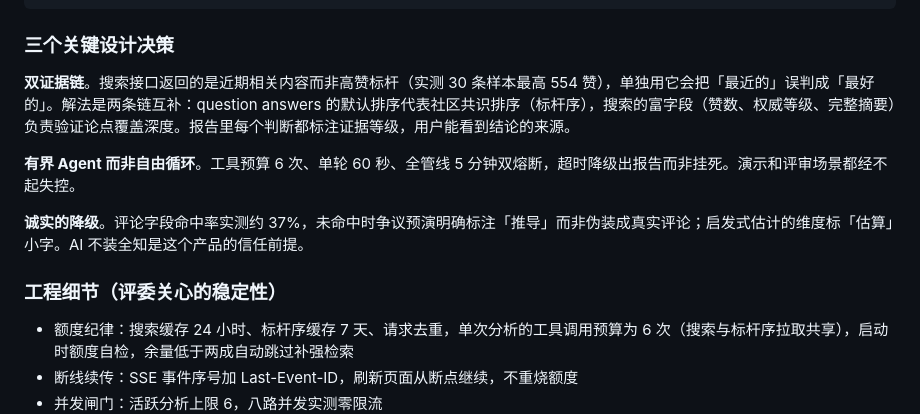
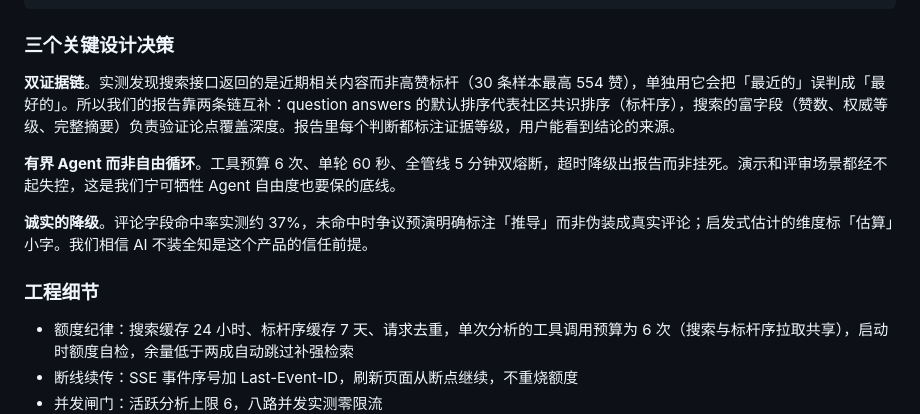
Before and after one commit to wangxian-wx-66/Soundcheck, a Markdown page: docs/产品说明.md, the part around one of its changes. GitHub-like rendering.

```diff
--- a/docs/产品说明.md
+++ b/docs/产品说明.md
@@ -66,13 +56,13 @@ AI 生成内容泛滥让这个问题变得更严重：当「再写一篇」的
 
 ### 三个关键设计决策
 
-**双证据链**。搜索接口返回的是近期相关内容而非高赞标杆（实测 30 条样本最高 554 赞），单独用它会把「最近的」误判成「最好的」。解法是两条链互补：question answers 的默认排序代表社区共识排序（标杆序），搜索的富字段（赞数、权威等级、完整摘要）负责验证论点覆盖深度。报告里每个判断都标注证据等级，用户能看到结论的来源。
+**双证据链**。实测发现搜索接口返回的是近期相关内容而非高赞标杆（30 条样本最高 554 赞），单独用它会把「最近的」误判成「最好的」。所以我们的报告靠两条链互补：question answers 的默认排序代表社区共识排序（标杆序），搜索的富字段（赞数、权威等级、完整摘要）负责验证论点覆盖深度。报告里每个判断都标注证据等级，用户能看到结论的来源。
 
-**有界 Agent 而非自由循环**。工具预算 6 次、单轮 60 秒、全管线 5 分钟双熔断，超时降级出报告而非挂死。演示和评审场景都经不起失控。
+**有界 Agent 而非自由循环**。工具预算 6 次、单轮 60 秒、全管线 5 分钟双熔断，超时降级出报告而非挂死。演示和评审场景都经不起失控，这是我们宁可牺牲 Agent 自由度也要保的底线。
 
-**诚实的降级**。评论字段命中率实测约 37%，未命中时争议预演明确标注「推导」而非伪装成真实评论；启发式估计的维度标「估算」小字。AI 不装全知是这个产品的信任前提。
+**诚实的降级**。评论字段命中率实测约 37%，未命中时争议预演明确标注「推导」而非伪装成真实评论；启发式估计的维度标「估算」小字。我们相信 AI 不装全知是这个产品的信任前提。
 
-### 工程细节（评委关心的稳定性）
+### 工程细节
 
 - 额度纪律：搜索缓存 24 小时、标杆序缓存 7 天、请求去重，单次分析的工具调用预算为 6 次（搜索与标杆序拉取共享），启动时额度自检，余量低于两成自动跳过补强检索
 - 断线续传：SSE 事件序号加 Last-Event-ID，刷新页面从断点继续，不重烧额度
```
Also changed, not shown: other parts of docs/产品说明.md (+20 -28 lines), docs/演示视频分镜脚本.md (+7 -7 lines).
